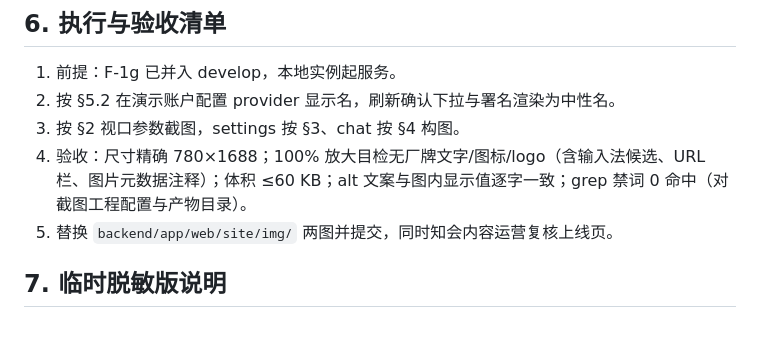
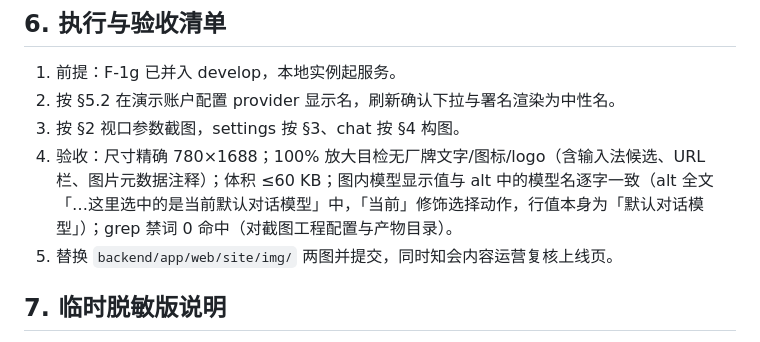
Before and after one commit to abonla599/ai-assistant, a Markdown page: docs/官网实拍重截构图与中性命名规范.md, the part around the change. Rendered like a GitHub page.

Commit message:
规范§6.4 验收表述修正：alt 全文含「当前」是修饰选择动作，行值本身为「默认对话模型」，逐字一致的范围限定在模型名部分

```diff
--- a/docs/官网实拍重截构图与中性命名规范.md
+++ b/docs/官网实拍重截构图与中性命名规范.md
@@ -63,7 +63,7 @@ DOM 依据：`backend/app/web/static/index.html` :136-200（`#settings` 面板
 1. 前提：F-1g 已并入 develop，本地实例起服务。
 2. 按 §5.2 在演示账户配置 provider 显示名，刷新确认下拉与署名渲染为中性名。
 3. 按 §2 视口参数截图，settings 按 §3、chat 按 §4 构图。
-4. 验收：尺寸精确 780×1688；100% 放大目检无厂牌文字/图标/logo（含输入法候选、URL 栏、图片元数据注释）；体积 ≤60 KB；alt 文案与图内显示值逐字一致；grep 禁词 0 命中（对截图工程配置与产物目录）。
+4. 验收：尺寸精确 780×1688；100% 放大目检无厂牌文字/图标/logo（含输入法候选、URL 栏、图片元数据注释）；体积 ≤60 KB；图内模型显示值与 alt 中的模型名逐字一致（alt 全文「…这里选中的是当前默认对话模型」中，「当前」修饰选择动作，行值本身为「默认对话模型」）；grep 禁词 0 命中（对截图工程配置与产物目录）。
 5. 替换 `backend/app/web/site/img/` 两图并提交，同时知会内容运营复核上线页。
 
 ## 7. 临时脱敏版说明
```
